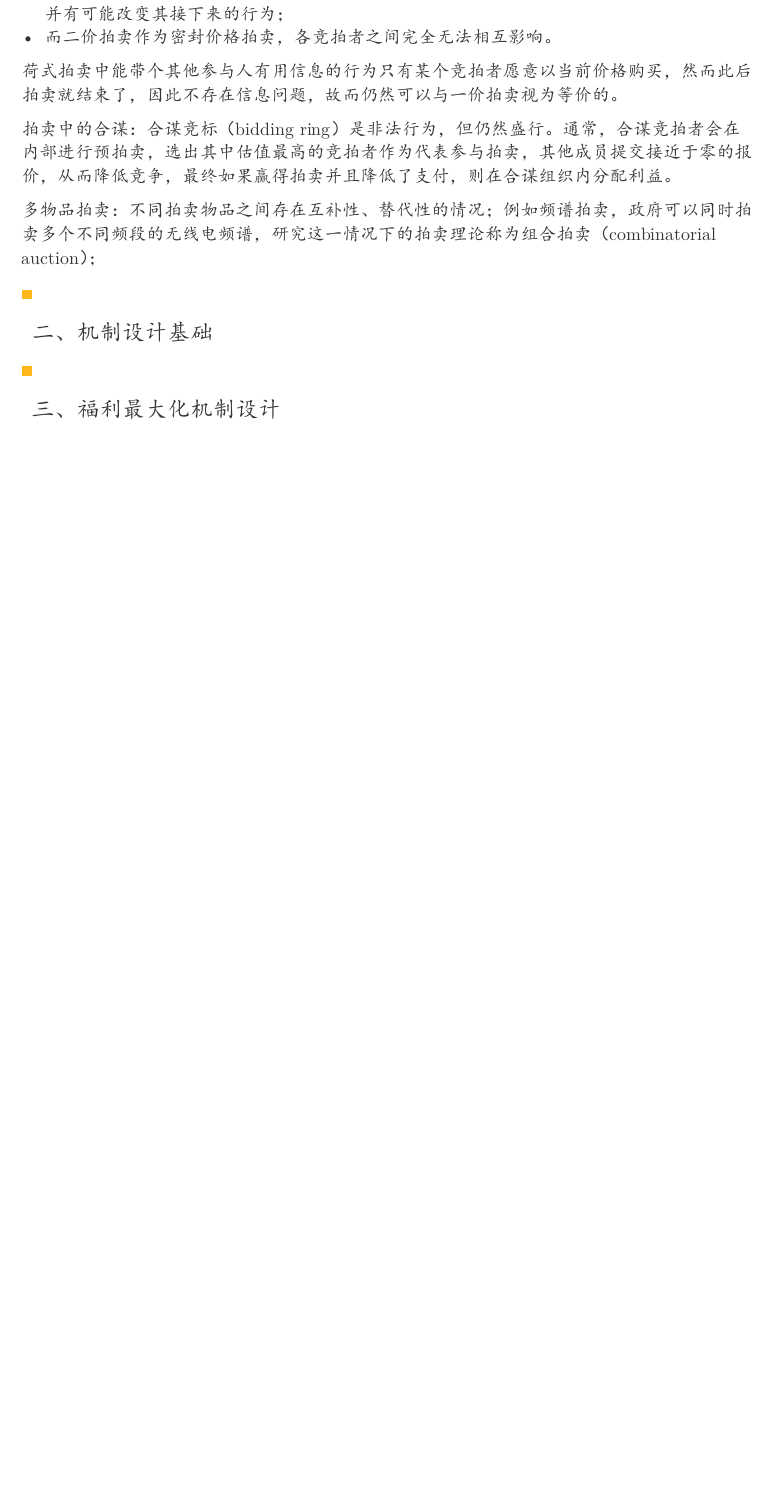
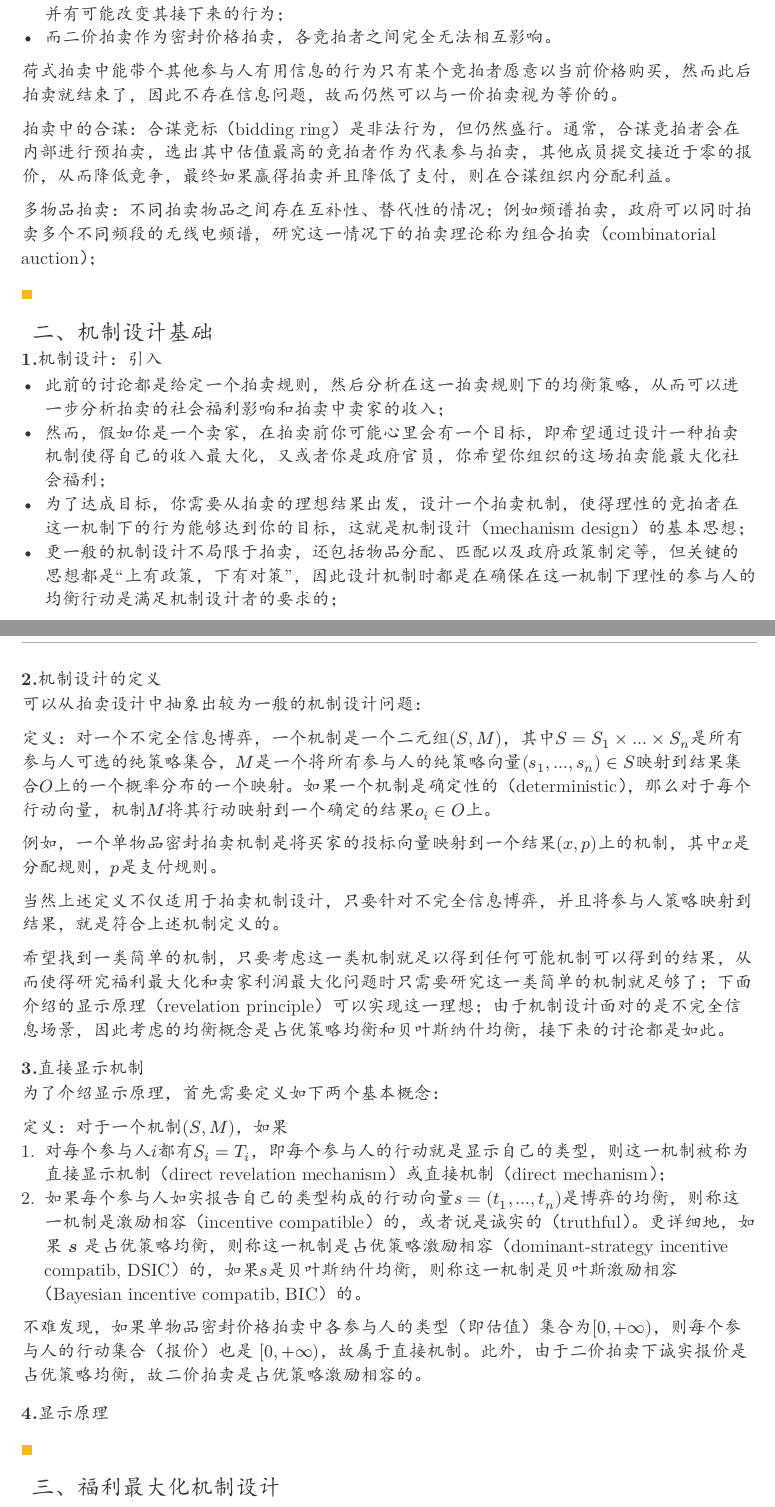
Before and after one commit to forliage/ZJU-Basis-for-Trading-Data-Elements, a Typst document (Lec7.typ): part of page 6 of 6 before the commit and two parts of pages 6 and 7 of 7 after it, the two joined at a grey line, cut so that both start at the same text, the shorter picture padded with empty space. The pictures show the PDF file Lec7.pdf that the author committed with the source.

Commit message:
Update Lec 7 note

```diff
--- a/Lec7.typ
+++ b/Lec7.typ
@@ -363,4 +363,35 @@ $ bb(E) [min (t_1, t_2)] = 1/3 $
 
 == 二、机制设计基础
 
+=== 1.机制设计：引入
+
+- 此前的讨论都是给定一个拍卖规则，然后分析在这一拍卖规则下的均衡策略，从而可以进一步分析拍卖的社会福利影响和拍卖中卖家的收入；
+- 然而，假如你是一个卖家，在拍卖前你可能心里会有一个目标，即希望通过设计一种拍卖机制使得自己的收入最大化，又或者你是政府官员，你希望你组织的这场拍卖能最大化社会福利；
+- 为了达成目标，你需要从拍卖的理想结果出发，设计一个拍卖机制，使得理性的竞拍者在这一机制下的行为能够达到你的目标，这就是机制设计（mechanism design）的基本思想；
+- 更一般的机制设计不局限于拍卖，还包括物品分配、匹配以及政府政策制定等，但关键的思想都是“上有政策，下有对策”，因此设计机制时都是在确保在这一机制下理性的参与人的均衡行动是满足机制设计者的要求的；
+
+=== 2.机制设计的定义
+
+可以从拍卖设计中抽象出较为一般的机制设计问题：
+
+定义：对一个不完全信息博弈，一个机制是一个二元组$(S,M)$，其中$S=S_1 times ... times S_n$是所有参与人可选的纯策略集合，$M$是一个将所有参与人的纯策略向量$(s_1,...,s_n) in S$映射到结果集合$O$上的一个概率分布的一个映射。如果一个机制是确定性的（deterministic），那么对于每个行动向量，机制$M$将其行动映射到一个确定的结果$o_i in O$上。
+
+例如，一个单物品密封拍卖机制是将买家的投标向量映射到一个结果$(x,p)$上的机制，其中$x$是分配规则，$p$是支付规则。
+
+当然上述定义不仅适用于拍卖机制设计，只要针对不完全信息博弈，并且将参与人策略映射到结果，就是符合上述机制定义的。
+
+希望找到一类简单的机制，只要考虑这一类机制就足以得到任何可能机制可以得到的结果，从而使得研究福利最大化和卖家利润最大化问题时只需要研究这一类简单的机制就足够了；下面介绍的显示原理（revelation principle）可以实现这一理想；由于机制设计面对的是不完全信息场景，因此考虑的均衡概念是占优策略均衡和贝叶斯纳什均衡，接下来的讨论都是如此。
+
+=== 3.直接显示机制
+
+为了介绍显示原理，首先需要定义如下两个基本概念：
+
+定义：对于一个机制$(S,M)$，如果
++ 对每个参与人$i$都有$S_i = T_i$，即每个参与人的行动就是显示自己的类型，则这一机制被称为直接显示机制（direct revelation mechanism）或直接机制（direct mechanism）；
++ 如果每个参与人如实报告自己的类型构成的行动向量$s=(t_1,...,t_n)$是博弈的均衡，则称这一机制是激励相容（incentive compatible）的，或者说是诚实的（truthful）。更详细地，如果 𝒔 是占优策略均衡，则称这一机制是占优策略激励相容（dominant-strategy incentive compatib, DSIC）的，如果$s$是贝叶斯纳什均衡，则称这一机制是贝叶斯激励相容（Bayesian incentive compatib, BIC）的。
+
+不难发现，如果单物品密封价格拍卖中各参与人的类型（即估值）集合为$[0,+ infinity)$，则每个参与人的行动集合（报价）也是 $[0,+ infinity)$，故属于直接机制。此外，由于二价拍卖下诚实报价是占优策略均衡，故二价拍卖是占优策略激励相容的。
+
+=== 4.显示原理
+
 == 三、福利最大化机制设计
```
Also changed, not shown: Lec7.pdf.
